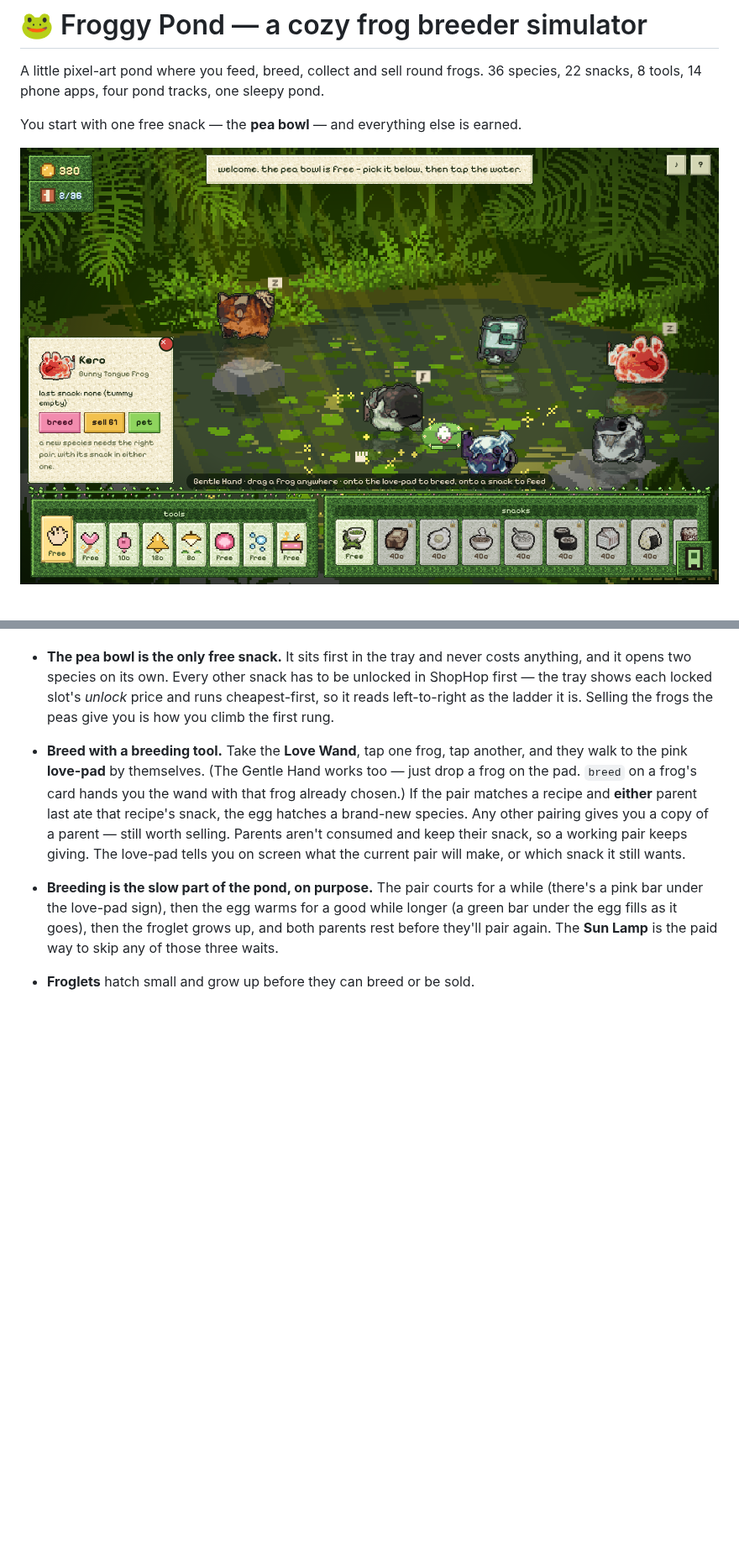
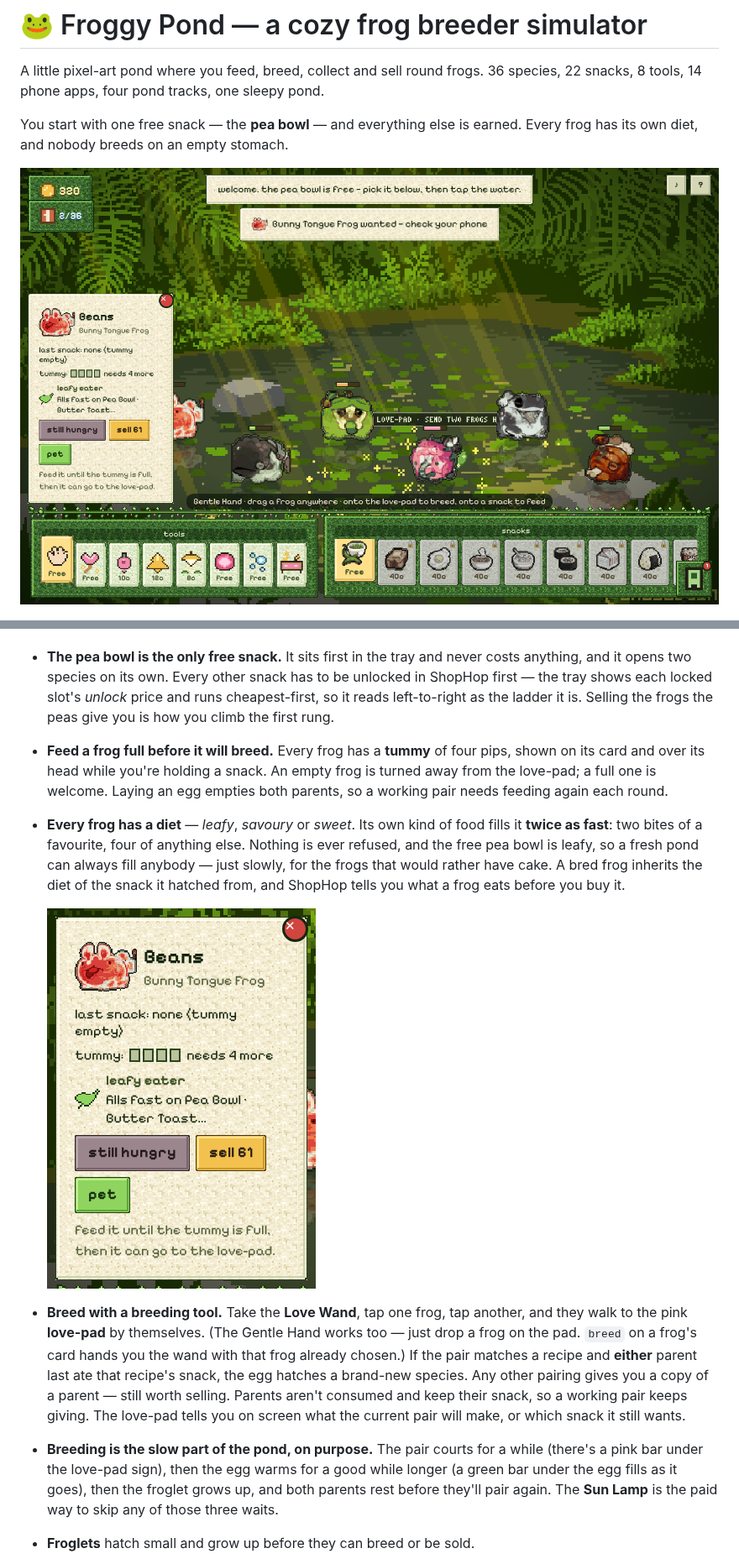
Before and after one commit to PukkingDragon123/Sad, a Markdown page: README.md, 2 parts joined by grey strips. Shown at 84% size. GitHub-like rendering; pictures changed too: docs/frogcard.png (added), docs/pond.png; blank space fills up the shorter version.

```diff
--- a/README.md
+++ b/README.md
@@ -4,6 +4,7 @@ A little pixel-art pond where you feed, breed, collect and sell round frogs.
 36 species, 22 snacks, 8 tools, 14 phone apps, four pond tracks, one sleepy pond.
 
 You start with one free snack — the **pea bowl** — and everything else is earned.
+Every frog has its own diet, and nobody breeds on an empty stomach.
 
 ![the pond](docs/pond.png)
 
@@ -38,6 +39,18 @@ Progress saves automatically in your browser.
   be unlocked in ShopHop first — the tray shows each locked slot's *unlock* price
   and runs cheapest-first, so it reads left-to-right as the ladder it is. Selling
   the frogs the peas give you is how you climb the first rung.
+- **Feed a frog full before it will breed.** Every frog has a **tummy** of four
+  pips, shown on its card and over its head while you're holding a snack. An empty
+  frog is turned away from the love-pad; a full one is welcome. Laying an egg
+  empties both parents, so a working pair needs feeding again each round.
+- **Every frog has a diet** — *leafy*, *savoury* or *sweet*. Its own kind of food
+  fills it **twice as fast**: two bites of a favourite, four of anything else.
+  Nothing is ever refused, and the free pea bowl is leafy, so a fresh pond can
+  always fill anybody — just slowly, for the frogs that would rather have cake. A
+  bred frog inherits the diet of the snack it hatched from, and ShopHop tells you
+  what a frog eats before you buy it.
+
+  ![a frog's card](docs/frogcard.png)
 - **Breed with a breeding tool.** Take the **Love Wand**, tap one frog, tap
   another, and they walk to the pink **love-pad** by themselves. (The Gentle Hand
   works too — just drop a frog on the pad. `breed` on a frog's card hands you the
```
Also changed, not shown: other parts of README.md (+2 -1 lines), 1 other file.
